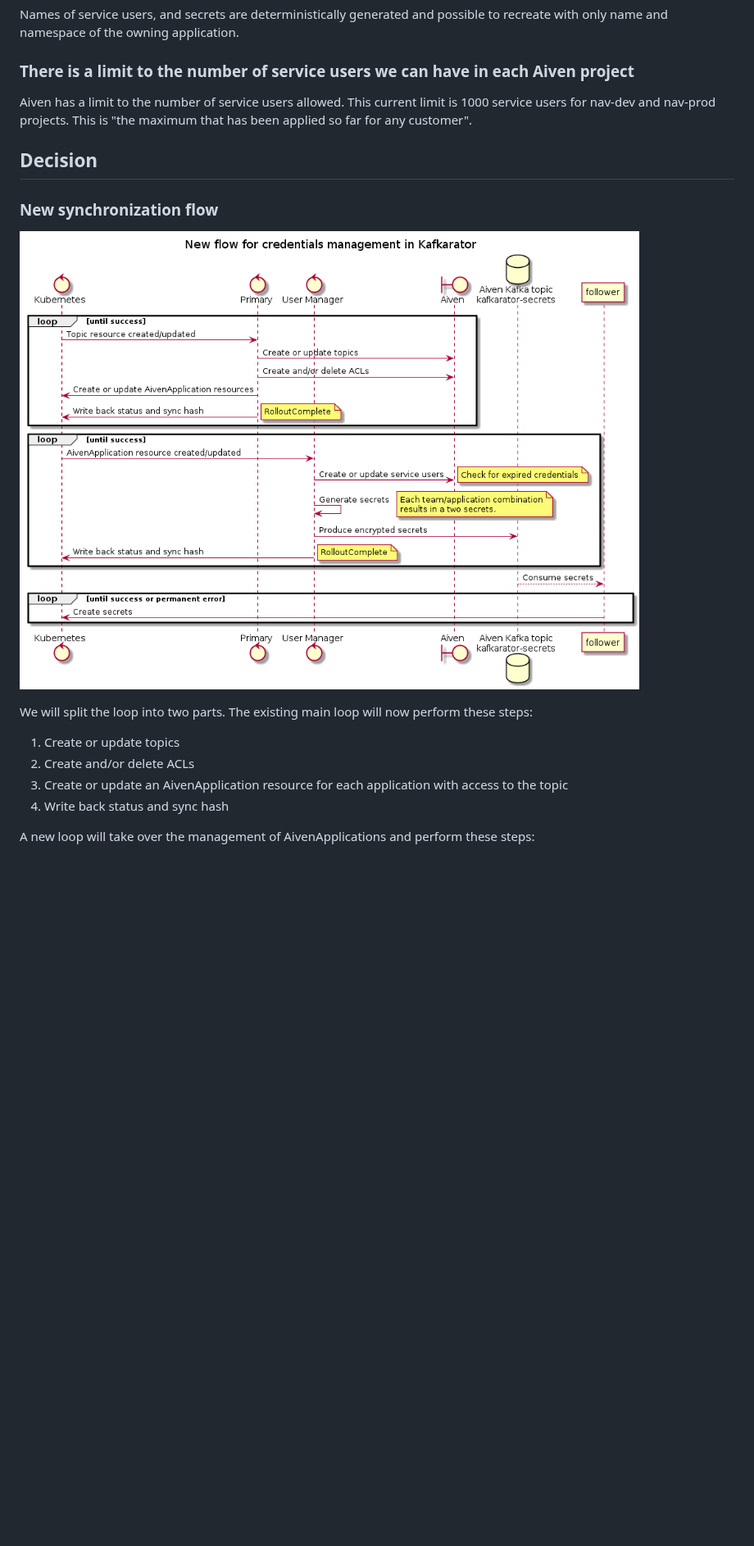
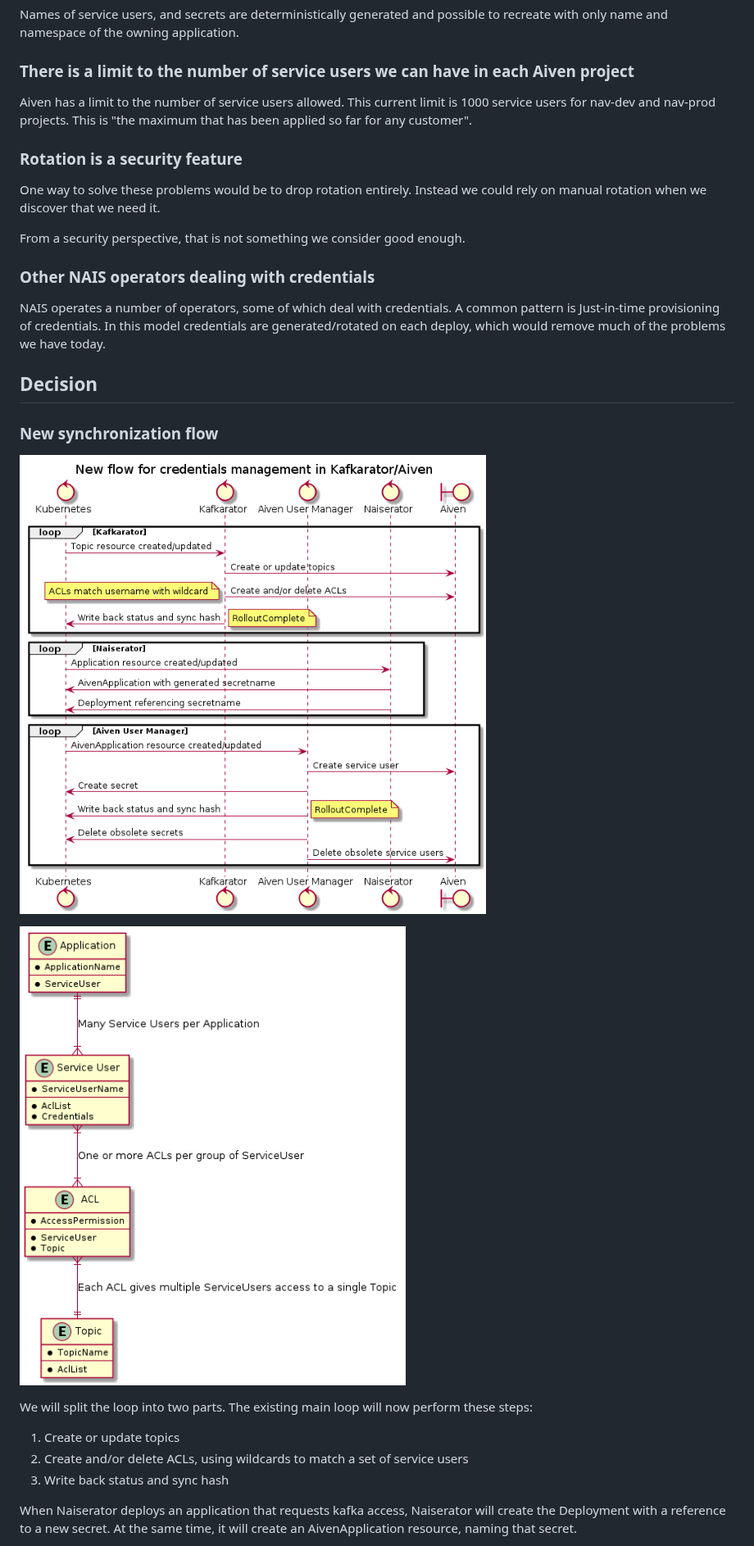
Before and after one commit to nais/kafkarator, a Markdown page: doc/adr/0005-kafkarator-credentials-rotation-and-flow.md, the part around one of its changes. Shown at 82% size. GitHub-like rendering; pictures changed too: doc/adr/0005-new-concepts.png (added), doc/adr/0005-new-synchronization-flow.png; blank space fills up the shorter version.

Commit message:
New flow described

```diff
--- a/doc/adr/0005-kafkarator-credentials-rotation-and-flow.md
+++ b/doc/adr/0005-kafkarator-credentials-rotation-and-flow.md
@@ -82,19 +82,34 @@ Names of service users, and secrets are deterministically generated and possible
 
 Aiven has a limit to the number of service users allowed. This current limit is 1000 service users for nav-dev and nav-prod projects. This is "the maximum that has been applied so far for any customer".
 
+### Rotation is a security feature
+
+One way to solve these problems would be to drop rotation entirely.
+Instead we could rely on manual rotation when we discover that we need it.
+
+From a security perspective, that is not something we consider good enough.
+
+### Other NAIS operators dealing with credentials
+
+NAIS operates a number of operators, some of which deal with credentials.
+A common pattern is Just-in-time provisioning of credentials.
+In this model credentials are generated/rotated on each deploy, which would remove much of the problems we have today.
+
 ## Decision
 
 ### New synchronization flow
 
-![New synchronization flow](./0005-new-synchronization-flow.png)
+![New synchronization flow](0005-new-synchronization-flow.png)
+
+![New concepts](0005-new-concepts.png)
 
 We will split the loop into two parts.
 The existing main loop will now perform these steps:
 
 1. Create or update topics
-2. Create and/or delete ACLs
-3. Create or update an AivenApplication resource for each application with access to the topic
-4. Write back status and sync hash
+2. Create and/or delete ACLs, using wildcards to match a set of service users
+3. Write back status and sync hash
 
-A new loop will take over the management of AivenApplications and perform these steps:
+When Naiserator deploys an application that requests kafka access, Naiserator will create the Deployment with a reference to a new secret.
+At the same time, it will create an AivenApplication resource, naming that secret.
 
```
Also changed, not shown: other parts of doc/adr/0005-kafkarator-credentials-rotation-and-flow.md (+25 -29 lines), doc/adr/0005-old-concepts.png (renamed from doc/adr/0005-concepts.png), 4 other files.
